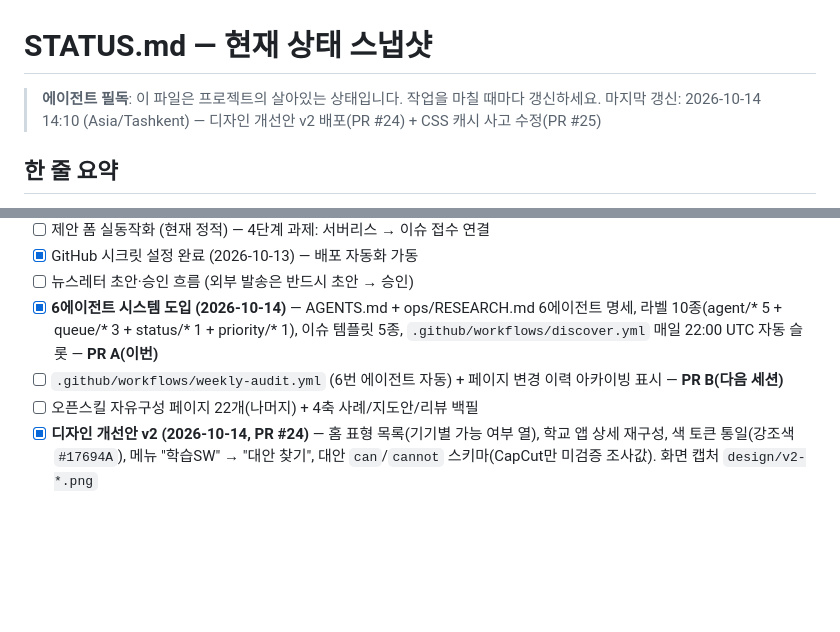
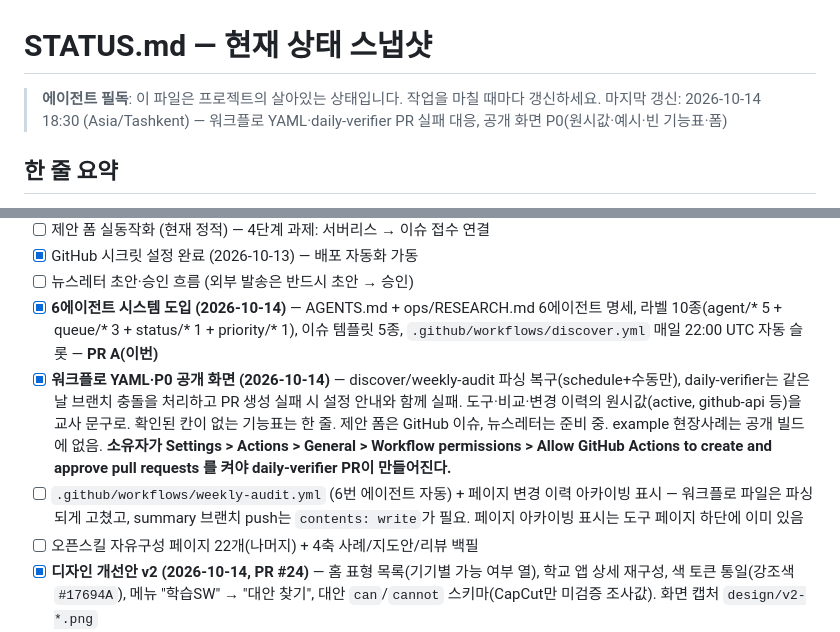
Before and after one commit to scottnaddle/open-tools-alternatives, a Markdown page: STATUS.md, 2 parts joined by grey strips. GitHub-like rendering; blank space fills up the shorter version.

Commit message:
docs: STATUS에 워크플로 수리와 공개 화면 P0 반영
Co-authored-by: scottnaddle <scottnaddle@users.noreply.github.com>

```diff
--- a/STATUS.md
+++ b/STATUS.md
@@ -1,7 +1,7 @@
 # STATUS.md — 현재 상태 스냅샷
 
 > **에이전트 필독**: 이 파일은 프로젝트의 살아있는 상태입니다. 작업을 마칠 때마다 갱신하세요.
-> 마지막 갱신: 2026-10-14 14:10 (Asia/Tashkent) — 디자인 개선안 v2 배포(PR #24) + CSS 캐시 사고 수정(PR #25)
+> 마지막 갱신: 2026-10-14 18:30 (Asia/Tashkent) — 워크플로 YAML·daily-verifier PR 실패 대응, 공개 화면 P0(원시값·예시·빈 기능표·폼)
 
 ## 한 줄 요약
 
@@ -41,7 +41,8 @@
 - [x] GitHub 시크릿 설정 완료 (2026-10-13) — 배포 자동화 가동
 - [ ] 뉴스레터 초안·승인 흐름 (외부 발송은 반드시 초안 → 승인)
 - [x] **6에이전트 시스템 도입 (2026-10-14)** — AGENTS.md + ops/RESEARCH.md 6에이전트 명세, 라벨 10종(agent/* 5 + queue/* 3 + status/* 1 + priority/* 1), 이슈 템플릿 5종, `.github/workflows/discover.yml` 매일 22:00 UTC 자동 슬롯 — **PR A(이번)**
-- [ ] `.github/workflows/weekly-audit.yml` (6번 에이전트 자동) + 페이지 변경 이력 아카이빙 표시 — **PR B(다음 세션)**
+- [x] **워크플로 YAML·P0 공개 화면 (2026-10-14)** — discover/weekly-audit 파싱 복구(schedule+수동만), daily-verifier는 같은 날 브랜치 충돌을 처리하고 PR 생성 실패 시 설정 안내와 함께 실패. 도구·비교·변경 이력의 원시값(active, github-api 등)을 교사 문구로. 확인된 칸이 없는 기능표는 한 줄. 제안 폼은 GitHub 이슈, 뉴스레터는 준비 중. example 현장사례는 공개 빌드에 없음. **소유자가 Settings > Actions > General > Workflow permissions > Allow GitHub Actions to create and approve pull requests 를 켜야 daily-verifier PR이 만들어진다.**
+- [ ] `.github/workflows/weekly-audit.yml` (6번 에이전트 자동) + 페이지 변경 이력 아카이빙 표시 — 워크플로 파일은 파싱되게 고쳤고, summary 브랜치 push는 `contents: write`가 필요. 페이지 아카이빙 표시는 도구 페이지 하단에 이미 있음
 - [ ] 오픈스킬 자유구성 페이지 22개(나머지) + 4축 사례/지도안/리뷰 백필
 - [x] **디자인 개선안 v2 (2026-10-14, PR #24)** — 홈 표형 목록(기기별 가능 여부 열), 학교 앱 상세 재구성, 색 토큰 통일(강조색 `#17694A`), 메뉴 "학습SW" → "대안 찾기", 대안 `can`/`cannot` 스키마(CapCut만 미검증 조사값). 화면 캡처 `design/v2-*.png`
 - [ ] 디자인 v2 남은 일(PR #24 체크리스트): `can`/`cannot` 나머지 8개 앱 채우기(출처와 함께), 도구 상세·비교·오픈스킬·소개 레이아웃 v2화, 홈 표 앱 순서 기준을 데이터로, 화면 캡처 비교 CI, 히어로 "매일 다시 확인" 문구와 실제 주기 대조
```
